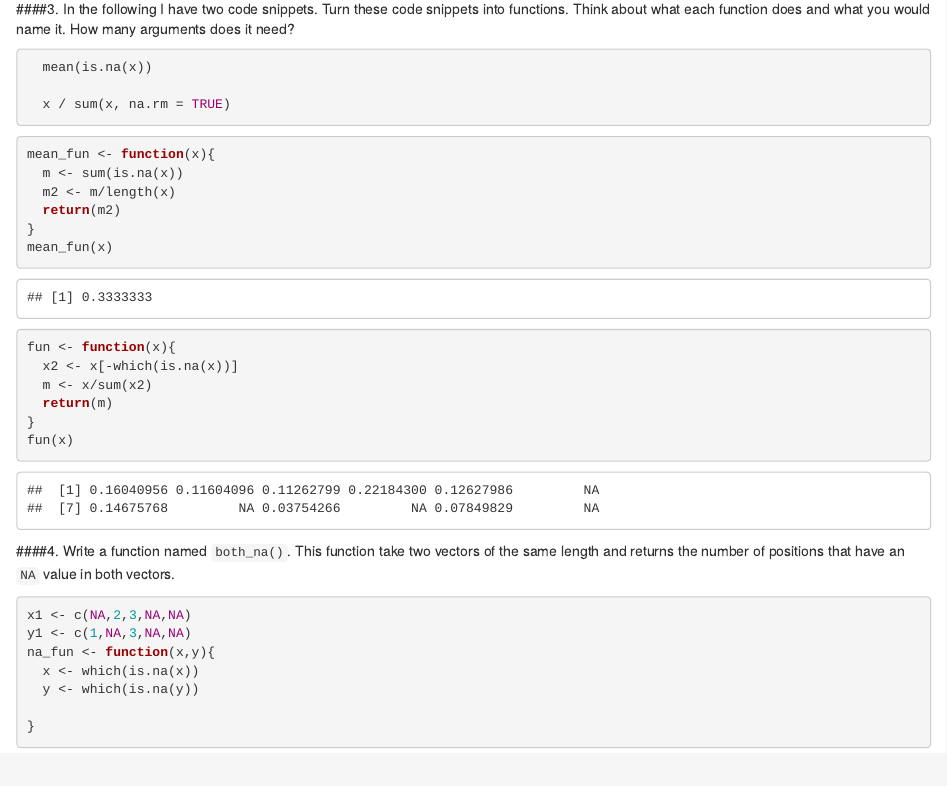
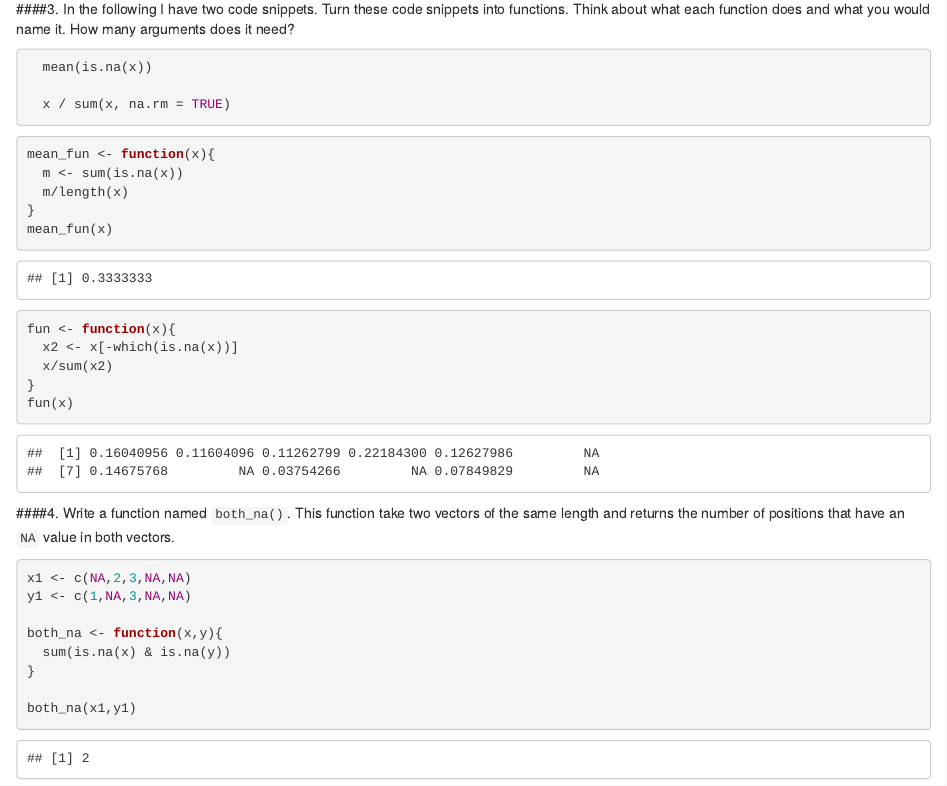
Before and after one commit to ashleyna7/ds202_lab1, an R Markdown document (Lab 1 - Questions and Coding Excersise.Rmd): the page in a window 1100 px wide, from 1070 px down. Rendered offline with R 4.5, knitr and Pandoc, with nearby package versions.

Commit message:
Finished coding excersises.

````diff
--- a/Lab 1 - Questions and Coding Excersise.Rmd
+++ b/Lab 1 - Questions and Coding Excersise.Rmd
@@ -59,15 +59,13 @@ example_data
 ```{r}
 mean_fun <- function(x){
   m <- sum(is.na(x))
-  m2 <- m/length(x)
-  return(m2)
+  m/length(x)
 }
 mean_fun(x)
 
 fun <- function(x){
   x2 <- x[-which(is.na(x))]
-  m <- x/sum(x2)
-  return(m)
+  x/sum(x2)
 }
 fun(x)
 
@@ -79,9 +77,10 @@ fun(x)
 ```{r}
 x1 <- c(NA,2,3,NA,NA)
 y1 <- c(1,NA,3,NA,NA)
-na_fun <- function(x,y){
-  x <- which(is.na(x))
-  y <- which(is.na(y))
 
+both_na <- function(x,y){
+  sum(is.na(x) & is.na(y))
 }
+
+both_na(x1,y1)
 ```
````
